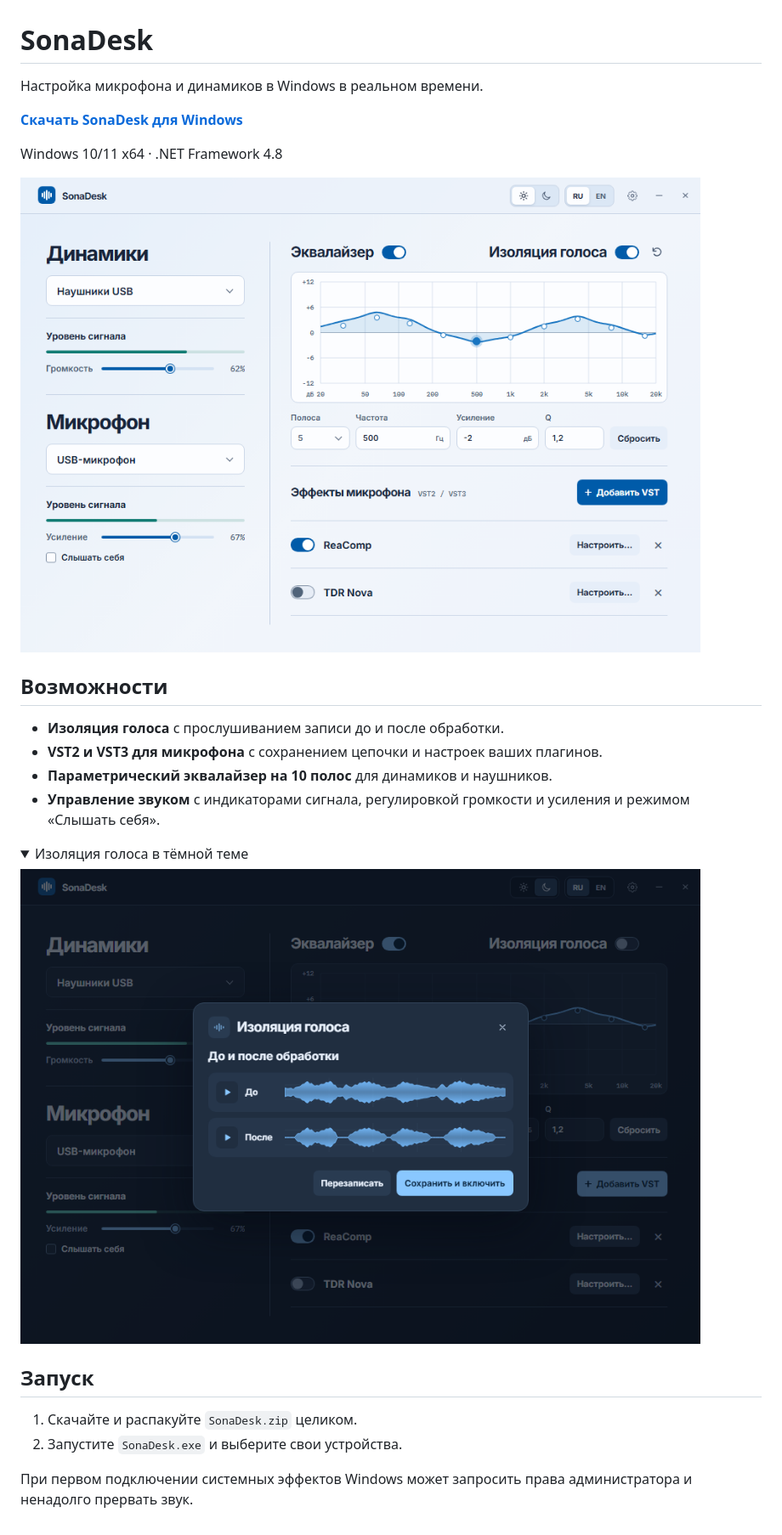
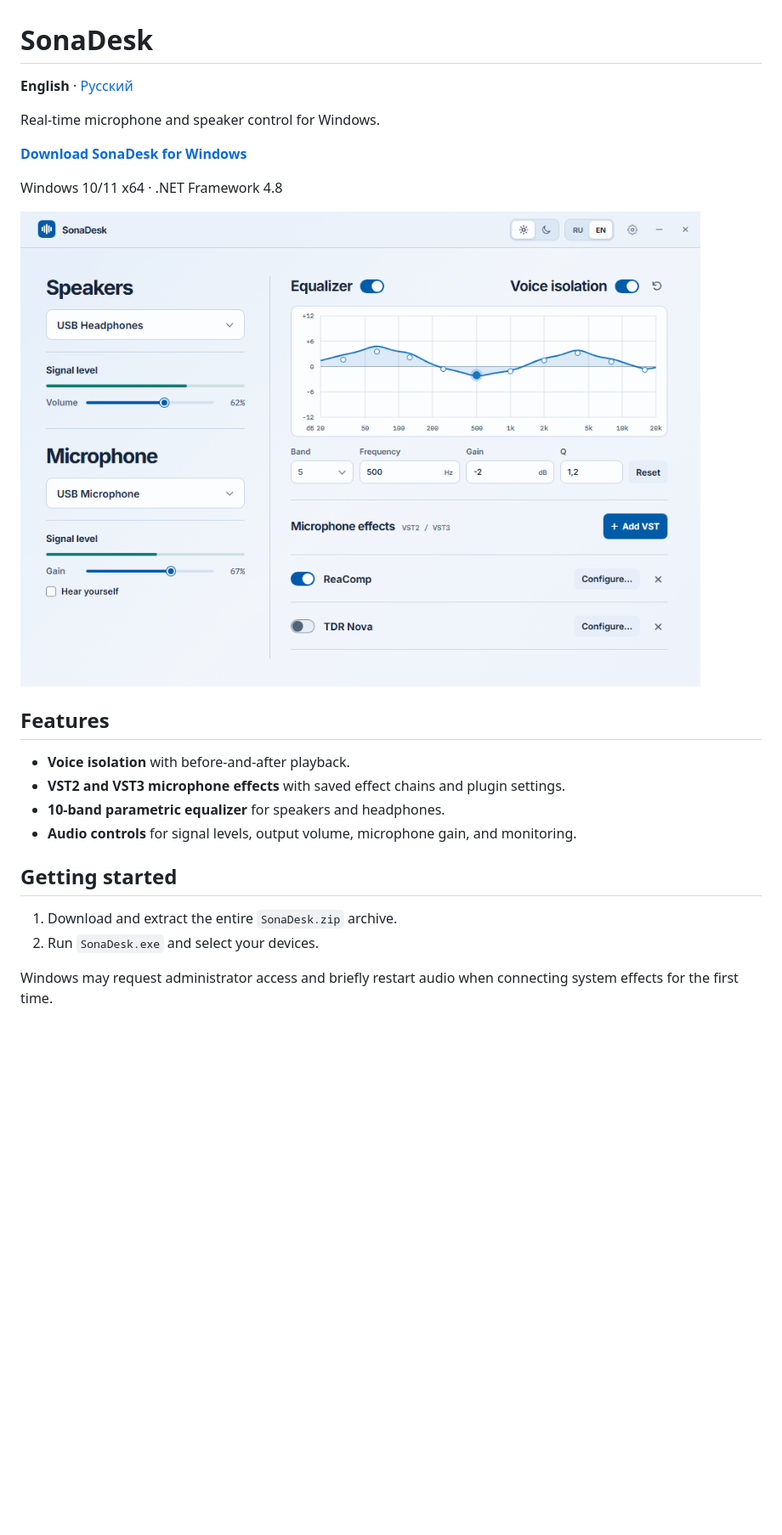
Before and after one commit to ekshenXV/sonadesk, a Markdown page: README.md, the part around the change. Shown at 85% size. Rendered like a GitHub page; pictures changed too: docs/images/sonadesk-en.png (added), docs/images/voice-isolation.png (deleted); folded sections open; blank space fills up the shorter version.

Commit message:
Localize the SonaDesk overview

```diff
--- a/README.md
+++ b/README.md
@@ -1,30 +1,25 @@
 # SonaDesk
 
-Настройка микрофона и динамиков в Windows в реальном времени.
+**English** · [Русский](README.ru.md)
 
-**[Скачать SonaDesk для Windows](https://github.com/ekshenXV/sonadesk/releases/latest/download/SonaDesk.zip)**
+Real-time microphone and speaker control for Windows.
+
+**[Download SonaDesk for Windows](https://github.com/ekshenXV/sonadesk/releases/latest/download/SonaDesk.zip)**
 
 Windows 10/11 x64 · .NET Framework 4.8
 
-![Главное окно SonaDesk с настройками устройств, эквалайзером и цепочкой VST](docs/images/sonadesk.png)
+![SonaDesk main window with audio devices, the equalizer, and a VST effect chain](docs/images/sonadesk-en.png)
 
-## Возможности
+## Features
 
-- **Изоляция голоса** с прослушиванием записи до и после обработки.
-- **VST2 и VST3 для микрофона** с сохранением цепочки и настроек ваших плагинов.
-- **Параметрический эквалайзер на 10 полос** для динамиков и наушников.
-- **Управление звуком** с индикаторами сигнала, регулировкой громкости и усиления и режимом «Слышать себя».
+- **Voice isolation** with before-and-after playback.
+- **VST2 and VST3 microphone effects** with saved effect chains and plugin settings.
+- **10-band parametric equalizer** for speakers and headphones.
+- **Audio controls** for signal levels, output volume, microphone gain, and monitoring.
 
-<details>
-<summary>Изоляция голоса в тёмной теме</summary>
+## Getting started
 
-![Сравнение записи до и после изоляции голоса в SonaDesk](docs/images/voice-isolation.png)
+1. Download and extract the entire `SonaDesk.zip` archive.
+2. Run `SonaDesk.exe` and select your devices.
 
-</details>
-
-## Запуск
-
-1. Скачайте и распакуйте `SonaDesk.zip` целиком.
-2. Запустите `SonaDesk.exe` и выберите свои устройства.
-
-При первом подключении системных эффектов Windows может запросить права администратора и ненадолго прервать звук.
+Windows may request administrator access and briefly restart audio when connecting system effects for the first time.
```
Also changed, not shown: README.ru.md (added, +25 -0 lines), docs/images/sonadesk-ru.png (renamed from docs/images/sonadesk.png).
